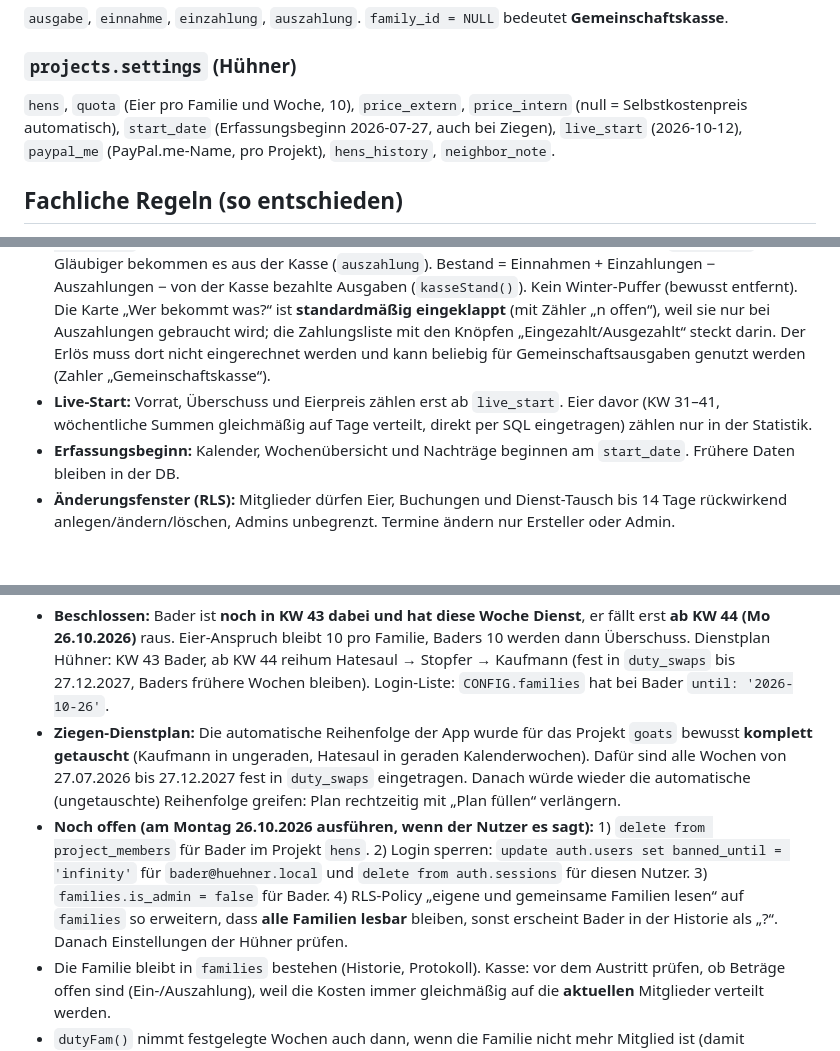
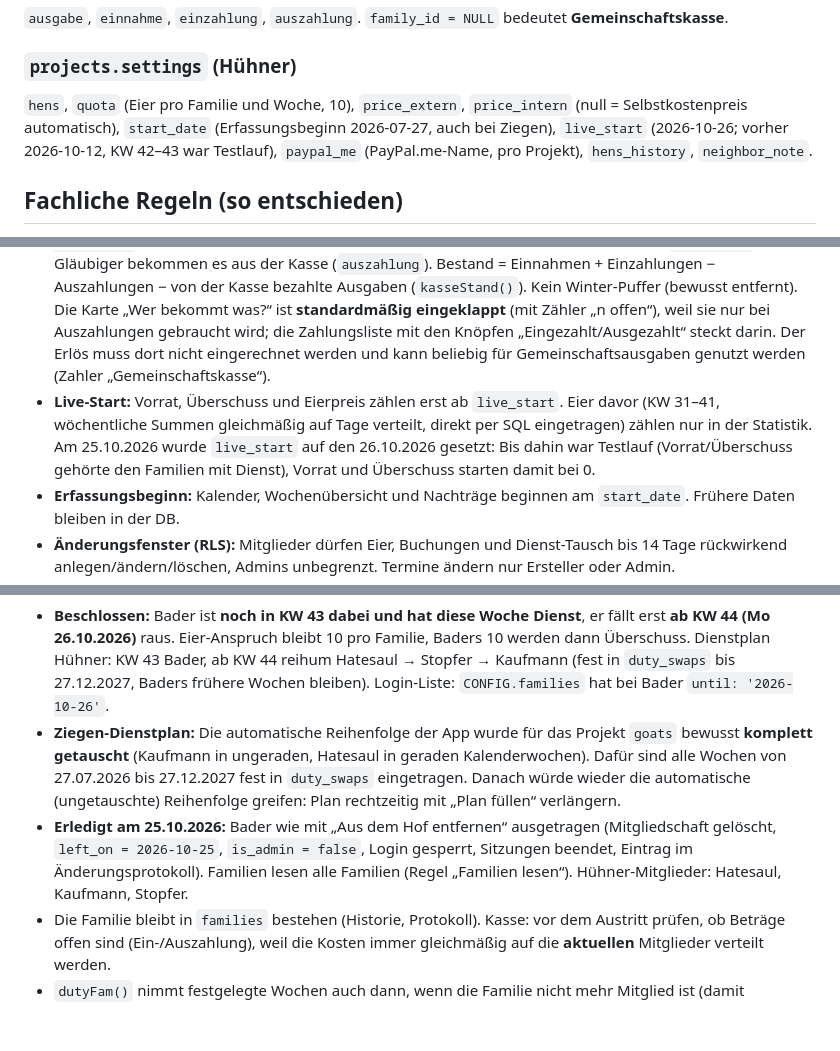
Before and after one commit to mk66766/RainaeckerHof, a Markdown page: CLAUDE.md, 3 parts joined by grey strips. GitHub-like rendering; blank space fills up the shorter version.

Commit message:
Doku: Bader ausgetreten, Live-Start 26.10.2026
Co-Authored-By: Claude Opus 5.5 (1M context) <noreply@anthropic.com>
Claude-Session: https://claude.ai/code/session_018MHw7Mg5QMz6jTNWM2ULi8

```diff
--- a/CLAUDE.md
+++ b/CLAUDE.md
@@ -67,13 +67,13 @@ Pro Familie ein Supabase-Auth-Nutzer `<familienname-klein>@huehner.local` mit 6-
 `ausgabe`, `einnahme`, `einzahlung`, `auszahlung`. `family_id = NULL` bedeutet **Gemeinschaftskasse**.
 
 ### `projects.settings` (Hühner)
-`hens`, `quota` (Eier pro Familie und Woche, 10), `price_extern`, `price_intern` (null = Selbstkostenpreis automatisch), `start_date` (Erfassungsbeginn 2026-07-27, auch bei Ziegen), `live_start` (2026-10-12), `paypal_me` (PayPal.me-Name, pro Projekt), `hens_history`, `neighbor_note`.
+`hens`, `quota` (Eier pro Familie und Woche, 10), `price_extern`, `price_intern` (null = Selbstkostenpreis automatisch), `start_date` (Erfassungsbeginn 2026-07-27, auch bei Ziegen), `live_start` (2026-10-26; vorher 2026-10-12, KW 42–43 war Testlauf), `paypal_me` (PayPal.me-Name, pro Projekt), `hens_history`, `neighbor_note`.
 
 ## Fachliche Regeln (so entschieden)
 - **Wochenanspruch:** Jede Hühner-Familie bekommt 10 Eier pro Woche. **Verkaufsbestand (Überschuss) mit Übertrag:** Eier aus Vorwochen sind sofort verkäuflich und werden zuerst verkauft (älteste zuerst); von den Eiern der laufenden Woche gehen zuerst die offenen Wochenansprüche der Familien ab, der Rest ist Verkaufsbestand. Formel (identisch in `surplusParts()` in `index.html` und `app.hens_surplus()` in der DB): `carry` = Bestand vor Wochenbeginn (ab live_start), `L/T/V` = gelegt/genommen/verkauft+Zusatz in der Woche, `reserved` = noch offene Ansprüche; `oldRem = max(0, carry-V)`, `newRem = L-T-max(0, V-carry)`, `surplus = max(0, min(carry+L-T-V, oldRem + max(0, newRem-reserved)))`. Beispiel: 43 gelegt, 30 intern, 8 verkauft → 5 Übertrag; nächste Woche 40 gelegt, 30 genommen → 15. Vorher zog die App den vollen Wochenanspruch schon zu Wochenbeginn vom Vorrat ab und zeigte den Übertrag zu spät (Fehler, am 19.10.2026 behoben).
 - **Überschuss-Regel:** Familien können Zusatz-Eier zum internen Preis nehmen, der Rest geht an Nachbarn zum externen Preis. Es gibt bewusst **keine** erzwungene Reihenfolge und keinen Fair-Anteil (Anzeige „Zuerst dran“ und „Fair-Anteil“ wurden entfernt; `firstFam()` im Code ist ungenutzt).
 - **Kasse:** Alle Einnahmen (Verkauf, Zusatz-Eier, manuelle Einnahmen) gehen in die Gemeinschaftskasse und **bleiben dort für Gemeinschaftsausgaben** (Ausgabe mit Zahler „Gemeinschaftskasse“). Einnahmen werden **nicht** auf die Familien verteilt und mindern die Familienanteile nicht (am 19.10.2026 so korrigiert; vorher zog `balances()` die Einnahmen von den Kosten ab). Verteilt werden nur Ausgaben, die eine **Familie** bezahlt hat: gleichmäßig auf die aktuellen Mitglieder (`share = Summe(ausgabe mit family_id) / Anzahl Mitglieder`). **Alle Ausgleichszahlungen laufen über die Kasse:** Schuldner zahlen ein (`einzahlung`), Gläubiger bekommen es aus der Kasse (`auszahlung`). Bestand = Einnahmen + Einzahlungen − Auszahlungen − von der Kasse bezahlte Ausgaben (`kasseStand()`). Kein Winter-Puffer (bewusst entfernt). Die Karte „Wer bekommt was?“ ist **standardmäßig eingeklappt** (mit Zähler „n offen“), weil sie nur bei Auszahlungen gebraucht wird; die Zahlungsliste mit den Knöpfen „Eingezahlt/Ausgezahlt“ steckt darin. Der Erlös muss dort nicht eingerechnet werden und kann beliebig für Gemeinschaftsausgaben genutzt werden (Zahler „Gemeinschaftskasse“).
-- **Live-Start:** Vorrat, Überschuss und Eierpreis zählen erst ab `live_start`. Eier davor (KW 31–41, wöchentliche Summen gleichmäßig auf Tage verteilt, direkt per SQL eingetragen) zählen nur in der Statistik.
+- **Live-Start:** Vorrat, Überschuss und Eierpreis zählen erst ab `live_start`. Eier davor (KW 31–41, wöchentliche Summen gleichmäßig auf Tage verteilt, direkt per SQL eingetragen) zählen nur in der Statistik. Am 25.10.2026 wurde `live_start` auf den 26.10.2026 gesetzt: Bis dahin war Testlauf (Vorrat/Überschuss gehörte den Familien mit Dienst), Vorrat und Überschuss starten damit bei 0.
 - **Erfassungsbeginn:** Kalender, Wochenübersicht und Nachträge beginnen am `start_date`. Frühere Daten bleiben in der DB.
 - **Änderungsfenster (RLS):** Mitglieder dürfen Eier, Buchungen und Dienst-Tausch bis 14 Tage rückwirkend anlegen/ändern/löschen, Admins unbegrenzt. Termine ändern nur Ersteller oder Admin.
 - **Änderungsprotokoll:** UPDATE und DELETE werden protokolliert (nicht das laufende Zählen des heutigen Tageszählers). Neue Einträge nicht.
@@ -97,6 +97,6 @@ Pro Familie ein Supabase-Auth-Nutzer `<familienname-klein>@huehner.local` mit 6-
 ## Austritt einer Familie (Beispiel Bader, ab KW 44 / Mo 26.10.2026)
 - **Beschlossen:** Bader ist **noch in KW 43 dabei und hat diese Woche Dienst**, er fällt erst **ab KW 44 (Mo 26.10.2026)** raus. Eier-Anspruch bleibt 10 pro Familie, Baders 10 werden dann Überschuss. Dienstplan Hühner: KW 43 Bader, ab KW 44 reihum Hatesaul → Stopfer → Kaufmann (fest in `duty_swaps` bis 27.12.2027, Baders frühere Wochen bleiben). Login-Liste: `CONFIG.families` hat bei Bader `until: '2026-10-26'`.
 - **Ziegen-Dienstplan:** Die automatische Reihenfolge der App wurde für das Projekt `goats` bewusst **komplett getauscht** (Kaufmann in ungeraden, Hatesaul in geraden Kalenderwochen). Dafür sind alle Wochen von 27.07.2026 bis 27.12.2027 fest in `duty_swaps` eingetragen. Danach würde wieder die automatische (ungetauschte) Reihenfolge greifen: Plan rechtzeitig mit „Plan füllen“ verlängern.
-- **Noch offen (am Montag 26.10.2026 ausführen, wenn der Nutzer es sagt):** 1) `delete from project_members` für Bader im Projekt `hens`. 2) Login sperren: `update auth.users set banned_until = 'infinity'` für `bader@huehner.local` und `delete from auth.sessions` für diesen Nutzer. 3) `families.is_admin = false` für Bader. 4) RLS-Policy „eigene und gemeinsame Familien lesen“ auf `families` so erweitern, dass **alle Familien lesbar** bleiben, sonst erscheint Bader in der Historie als „?“. Danach Einstellungen der Hühner prüfen.
+- **Erledigt am 25.10.2026:** Bader wie mit „Aus dem Hof entfernen“ ausgetragen (Mitgliedschaft gelöscht, `left_on = 2026-10-25`, `is_admin = false`, Login gesperrt, Sitzungen beendet, Eintrag im Änderungsprotokoll). Familien lesen alle Familien (Regel „Familien lesen“). Hühner-Mitglieder: Hatesaul, Kaufmann, Stopfer.
 - Die Familie bleibt in `families` bestehen (Historie, Protokoll). Kasse: vor dem Austritt prüfen, ob Beträge offen sind (Ein-/Auszahlung), weil die Kosten immer gleichmäßig auf die **aktuellen** Mitglieder verteilt werden.
 - `dutyFam()` nimmt festgelegte Wochen auch dann, wenn die Familie nicht mehr Mitglied ist (damit vergangene Wochen richtig bleiben).
```
